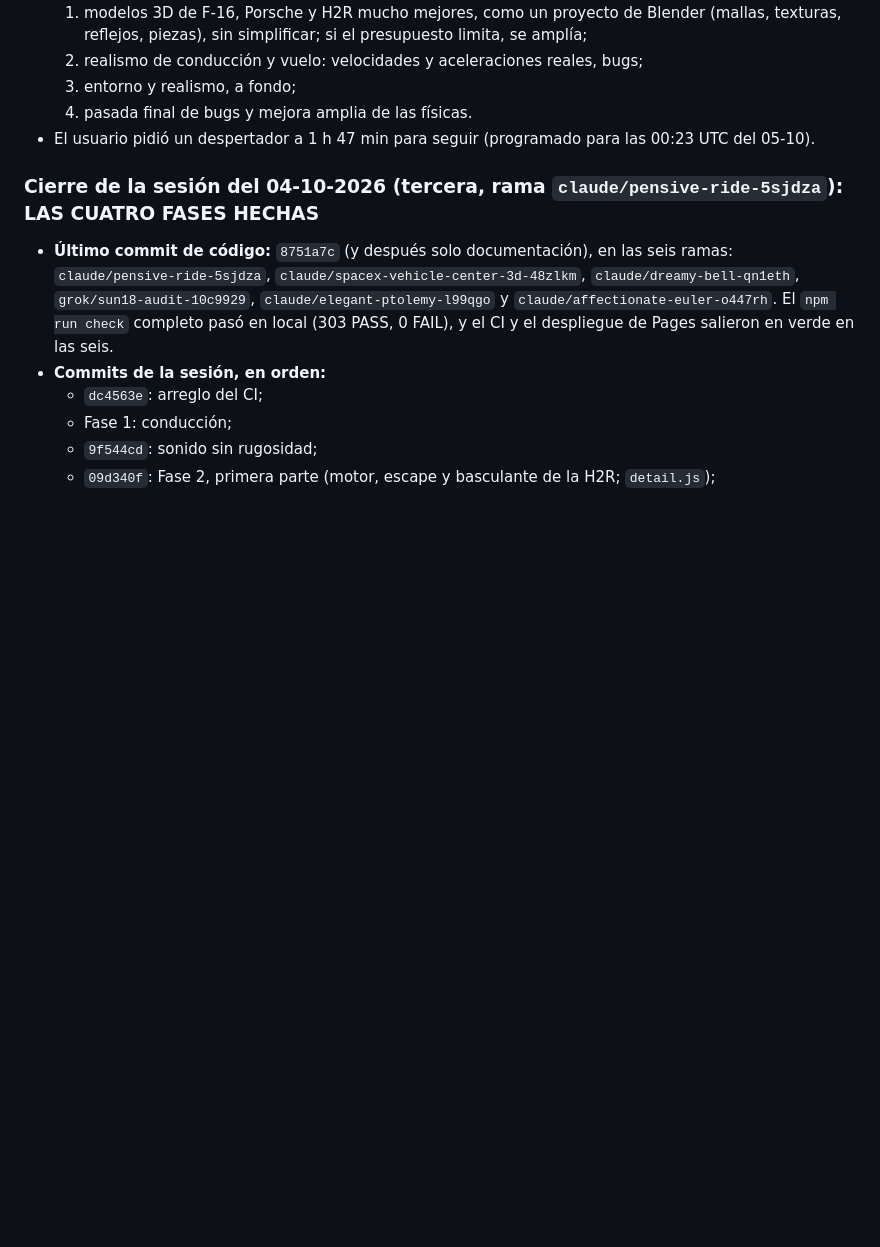
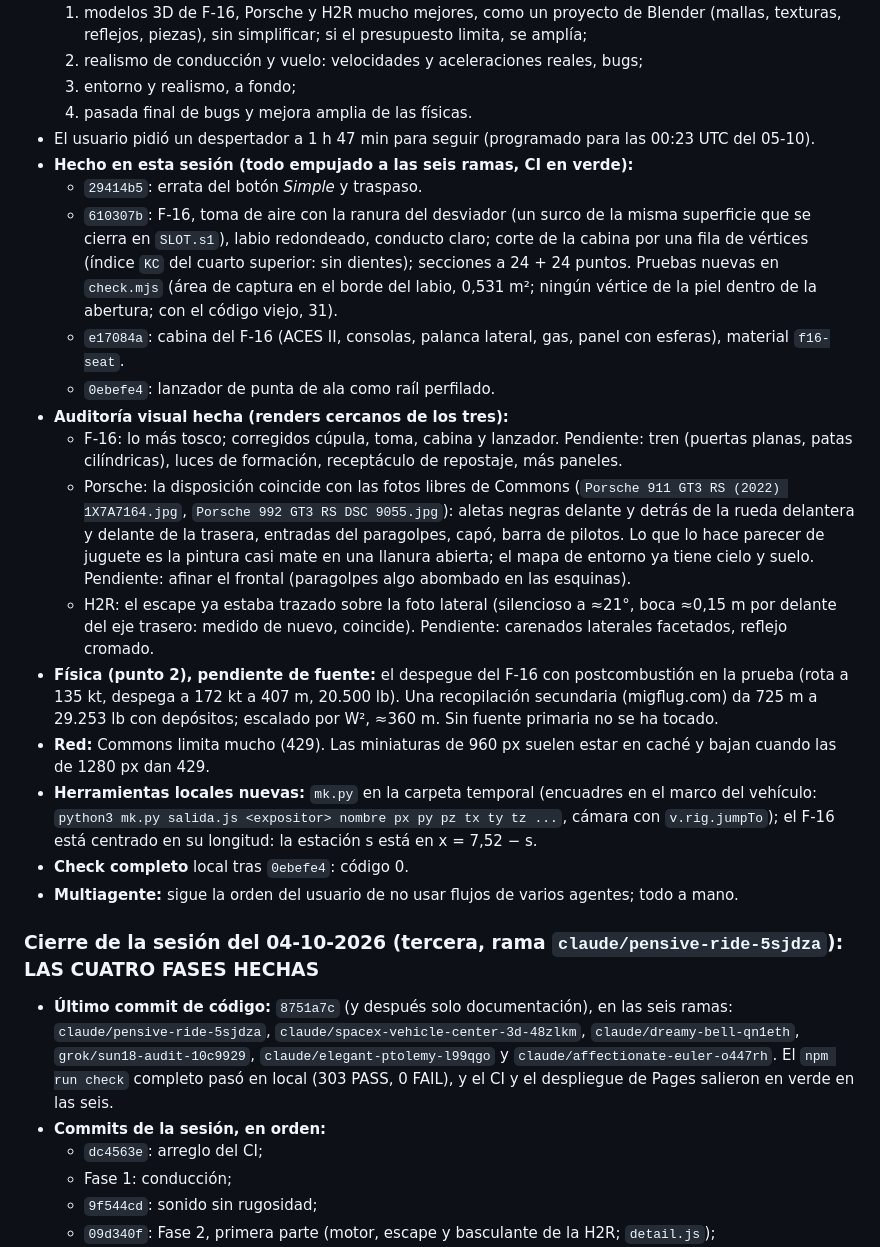
Before and after one commit to alvarodesigns34/spacex, a Markdown page: TRASPASO.md, the part around the change. GitHub-like rendering; blank space fills up the shorter version.

Commit message:
Docs: hand-over for the F-16's inlet, cockpit and launcher
Co-Authored-By: Claude Opus 5.5 <noreply@anthropic.com>
Claude-Session: https://claude.ai/code/session_01Rnsp1uyoCVjC5UJkkqJW6L

```diff
--- a/TRASPASO.md
+++ b/TRASPASO.md
@@ -16,6 +16,20 @@ Hola, Claude. Continúas un proyecto que llevo trabajando contigo durante muchas
   3. entorno y realismo, a fondo;
   4. pasada final de bugs y mejora amplia de las físicas.
 - El usuario pidió un despertador a 1 h 47 min para seguir (programado para las 00:23 UTC del 05-10).
+- **Hecho en esta sesión (todo empujado a las seis ramas, CI en verde):**
+  - `29414b5`: errata del botón *Simple* y traspaso.
+  - `610307b`: F-16, toma de aire con la ranura del desviador (un surco de la misma superficie que se cierra en `SLOT.s1`), labio redondeado, conducto claro; corte de la cabina por una fila de vértices (índice `KC` del cuarto superior: sin dientes); secciones a 24 + 24 puntos. Pruebas nuevas en `check.mjs` (área de captura en el borde del labio, 0,531 m²; ningún vértice de la piel dentro de la abertura; con el código viejo, 31).
+  - `e17084a`: cabina del F-16 (ACES II, consolas, palanca lateral, gas, panel con esferas), material `f16-seat`.
+  - `0ebefe4`: lanzador de punta de ala como raíl perfilado.
+- **Auditoría visual hecha (renders cercanos de los tres):**
+  - F-16: lo más tosco; corregidos cúpula, toma, cabina y lanzador. Pendiente: tren (puertas planas, patas cilíndricas), luces de formación, receptáculo de repostaje, más paneles.
+  - Porsche: la disposición coincide con las fotos libres de Commons (`Porsche 911 GT3 RS (2022) 1X7A7164.jpg`, `Porsche 992 GT3 RS DSC 9055.jpg`): aletas negras delante y detrás de la rueda delantera y delante de la trasera, entradas del paragolpes, capó, barra de pilotos. Lo que lo hace parecer de juguete es la pintura casi mate en una llanura abierta; el mapa de entorno ya tiene cielo y suelo. Pendiente: afinar el frontal (paragolpes algo abombado en las esquinas).
+  - H2R: el escape ya estaba trazado sobre la foto lateral (silencioso a ≈21°, boca ≈0,15 m por delante del eje trasero: medido de nuevo, coincide). Pendiente: carenados laterales facetados, reflejo cromado.
+- **Física (punto 2), pendiente de fuente:** el despegue del F-16 con postcombustión en la prueba (rota a 135 kt, despega a 172 kt a 407 m, 20.500 lb). Una recopilación secundaria (migflug.com) da 725 m a 29.253 lb con depósitos; escalado por W², ≈360 m. Sin fuente primaria no se ha tocado.
+- **Red:** Commons limita mucho (429). Las miniaturas de 960 px suelen estar en caché y bajan cuando las de 1280 px dan 429.
+- **Herramientas locales nuevas:** `mk.py` en la carpeta temporal (encuadres en el marco del vehículo: `python3 mk.py salida.js <expositor> nombre px py pz tx ty tz ...`, cámara con `v.rig.jumpTo`); el F-16 está centrado en su longitud: la estación s está en x = 7,52 − s.
+- **Check completo** local tras `0ebefe4`: código 0.
+- **Multiagente:** sigue la orden del usuario de no usar flujos de varios agentes; todo a mano.
 
 ### Cierre de la sesión del 04-10-2026 (tercera, rama `claude/pensive-ride-5sjdza`): LAS CUATRO FASES HECHAS
 
```
